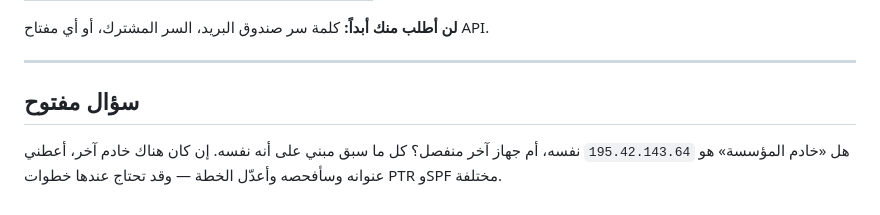
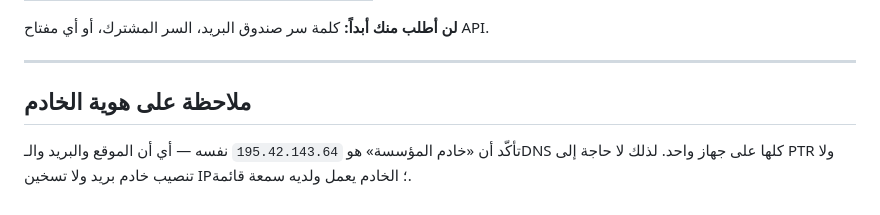
Before and after one commit to HopeITs/hc_poster_generator, a Markdown page: mailer/MIGRATION.ar.md, the part around the change. Drawn GitHub-style.

Commit message:
Confirm the mail server identity in the runbook
The organisation's server is 195.42.143.64 -- the same machine already
serving the site, the mail and the DNS zone. Replaces the open question
with the confirmed fact, so the PTR / mail-server-install / IP-warm-up
path is off the table for good.

Co-Authored-By: Claude Opus 4.8 <noreply@anthropic.com>

```diff
--- a/mailer/MIGRATION.ar.md
+++ b/mailer/MIGRATION.ar.md
@@ -172,8 +172,8 @@ wrangler secret delete RESEND_API_KEY --name studyzone-auth
 
 ---
 
-## سؤال مفتوح
+## ملاحظة على هوية الخادم
 
-هل «خادم المؤسسة» هو `195.42.143.64` نفسه، أم جهاز آخر منفصل؟
-كل ما سبق مبني على أنه نفسه. إن كان هناك خادم آخر، أعطني عنوانه وسأفحصه
-وأعدّل الخطة — وقد تحتاج عندها خطوات PTR وSPF مختلفة.
+تأكّد أن «خادم المؤسسة» هو `195.42.143.64` نفسه — أي أن الموقع والبريد
+والـDNS كلها على جهاز واحد. لذلك لا حاجة إلى PTR ولا تنصيب خادم بريد ولا
+تسخين IP؛ الخادم يعمل ولديه سمعة قائمة.
```
